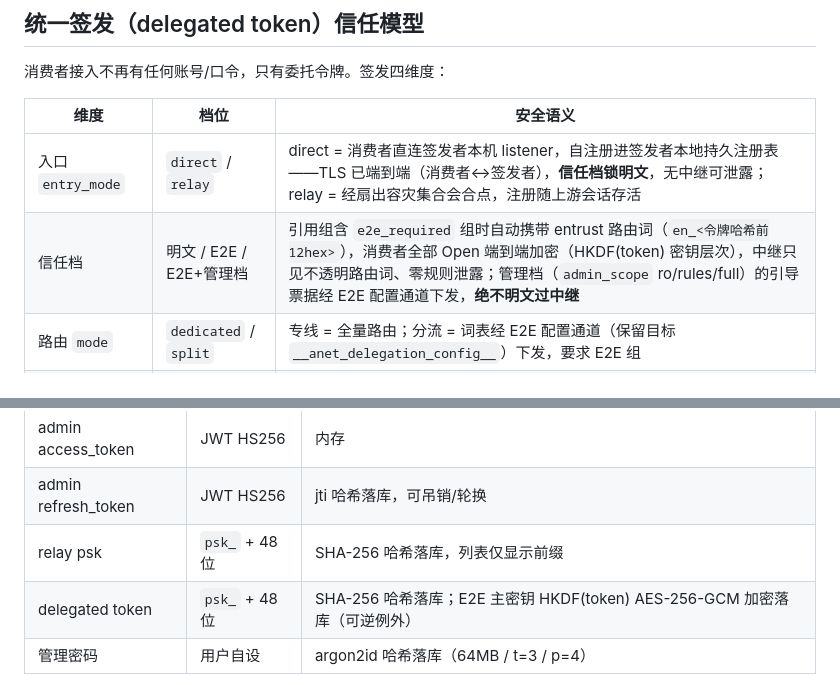
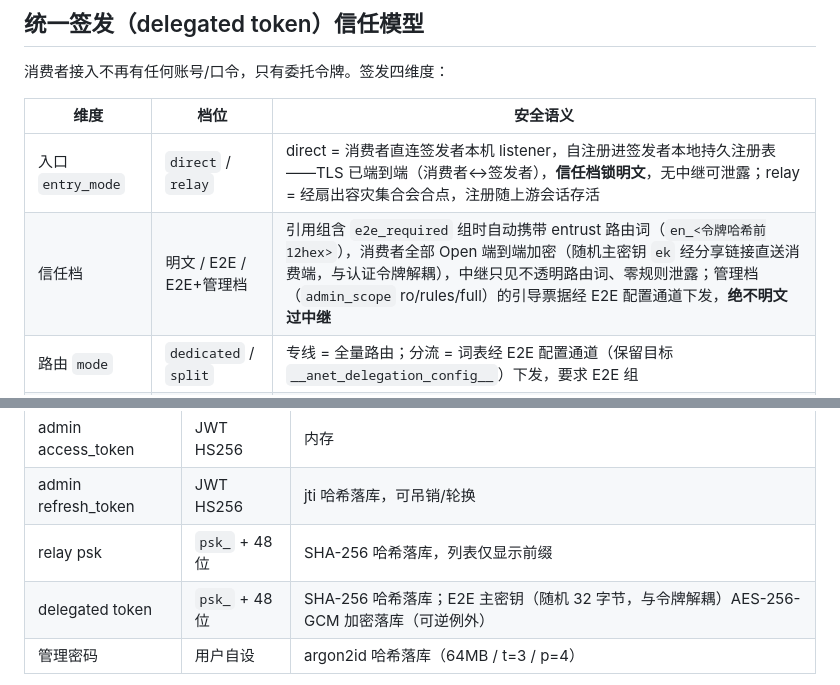
Before and after one commit to icen-ai/agile-net, a Markdown page: docs/architecture/security.md, 2 parts joined by grey strips. GitHub-like rendering.

```diff
--- a/docs/architecture/security.md
+++ b/docs/architecture/security.md
@@ -86,7 +86,7 @@ Listener 比对令牌哈希（常数时间比较）
 | 维度 | 档位 | 安全语义 |
 |------|------|---------|
 | 入口 `entry_mode` | `direct` / `relay` | direct = 消费者直连签发者本机 listener，自注册进签发者本地持久注册表——TLS 已端到端（消费者↔签发者），**信任档锁明文**，无中继可泄露；relay = 经扇出容灾集合会合点，注册随上游会话存活 |
-| 信任档 | 明文 / E2E / E2E+管理档 | 引用组含 `e2e_required` 组时自动携带 entrust 路由词（`en_<令牌哈希前12hex>`），消费者全部 Open 端到端加密（HKDF(token) 密钥层次），中继只见不透明路由词、零规则泄露；管理档（`admin_scope` ro/rules/full）的引导票据经 E2E 配置通道下发，**绝不明文过中继** |
+| 信任档 | 明文 / E2E / E2E+管理档 | 引用组含 `e2e_required` 组时自动携带 entrust 路由词（`en_<令牌哈希前12hex>`），消费者全部 Open 端到端加密（随机主密钥 `ek` 经分享链接直送消费端，与认证令牌解耦），中继只见不透明路由词、零规则泄露；管理档（`admin_scope` ro/rules/full）的引导票据经 E2E 配置通道下发，**绝不明文过中继** |
 | 路由 `mode` | `dedicated` / `split` | 专线 = 全量路由；分流 = 词表经 E2E 配置通道（保留目标 `__anet_delegation_config__`）下发，要求 E2E 组 |
 | 并发 `concurrency` | `single` / `multi` | single = 同令牌新会话踢旧留新；multi = 多会话并存，listener 按 `max_sessions`（签发时 node_config `delegation_max_sessions` 快照，默认 8）上限执法，超限拒开 |
 
@@ -108,7 +108,7 @@ Listener 比对令牌哈希（常数时间比较）
 | admin access_token | JWT HS256 | 内存 |
 | admin refresh_token | JWT HS256 | jti 哈希落库，可吊销/轮换 |
 | relay psk | `psk_` + 48 位 | SHA-256 哈希落库，列表仅显示前缀 |
-| delegated token | `psk_` + 48 位 | SHA-256 哈希落库；E2E 主密钥 HKDF(token) AES-256-GCM 加密落库（可逆例外） |
+| delegated token | `psk_` + 48 位 | SHA-256 哈希落库；E2E 主密钥（随机 32 字节，与令牌解耦）AES-256-GCM 加密落库（可逆例外） |
 | 管理密码 | 用户自设 | argon2id 哈希落库（64MB / t=3 / p=4） |
 
 可逆存储例外（全库仅两处，均为 AES-256-GCM `v1:nonce_b64:ct_b64`，机器密钥
```
Also changed, not shown: AGENTS.md (+2 -2 lines), docs/api/delegation.md (+2 -1 lines).
